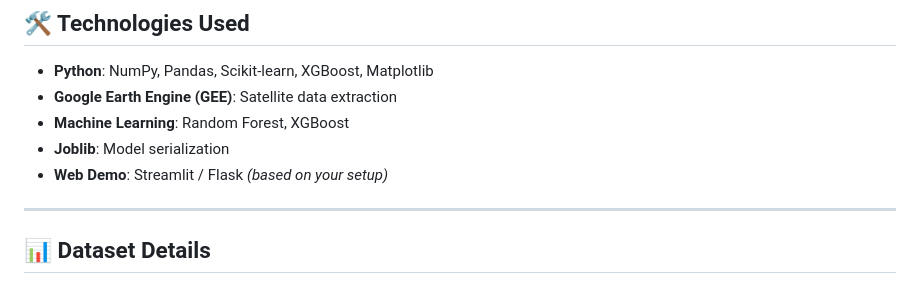
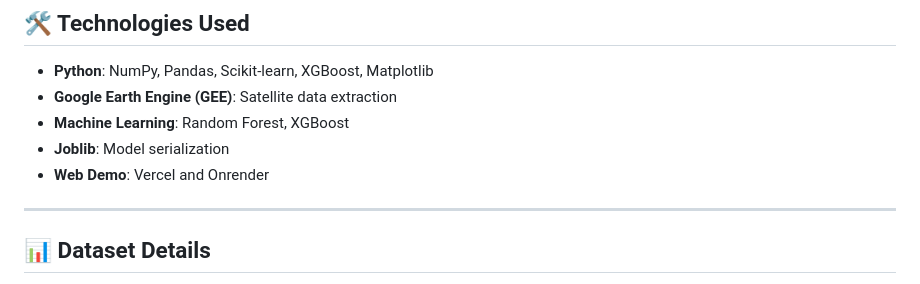
Before and after one commit to SwayamAg/Smart-Soil, a Markdown page: README.md, the part around the change. Drawn GitHub-style.

```diff
--- a/README.md
+++ b/README.md
@@ -18,7 +18,7 @@ The aim is to support farmers with precise insights for better crop planning and
 - **Google Earth Engine (GEE)**: Satellite data extraction
 - **Machine Learning**: Random Forest, XGBoost
 - **Joblib**: Model serialization
-- **Web Demo**: Streamlit / Flask _(based on your setup)_
+- **Web Demo**: Vercel and Onrender
 
 ---
 
```
